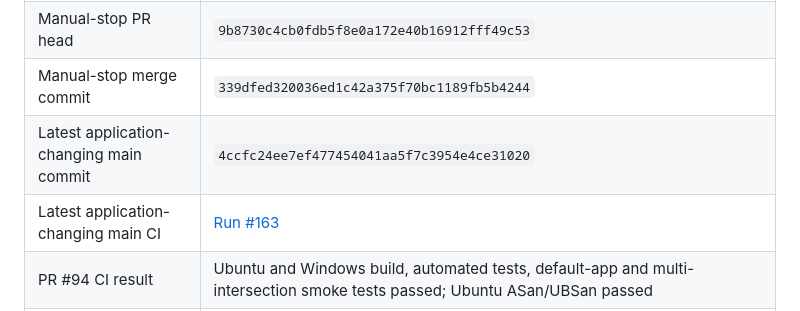
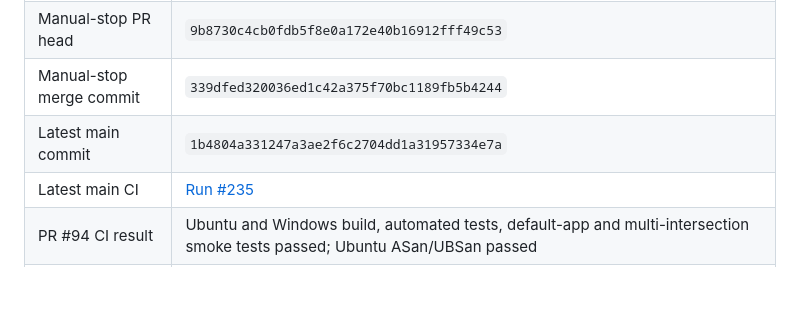
Before and after one commit to team16-traffic-management/team16-traffic-management-system, a Markdown page: docs/QA_Reports/System_Validation_Report.md, the part around the change. Drawn GitHub-style; blank space fills up the shorter version.

Commit message:
docs: update latest main validation identifiers

```diff
--- a/docs/QA_Reports/System_Validation_Report.md
+++ b/docs/QA_Reports/System_Validation_Report.md
@@ -15,8 +15,8 @@ Record automated CI evidence, local performance evidence and outstanding system-
 | Manual-stop PR workflow | [Run #132](https://github.com/team16-traffic-management/team16-traffic-management-system/actions/runs/42785408865) |
 | Manual-stop PR head | `9b8730c4cb0fdb5f8e0a172e40b16912fff49c53` |
 | Manual-stop merge commit | `339dfed320036ed1c42a375f70bc1189fb5b4244` |
-| Latest application-changing main commit | `4ccfc24ee7ef477454041aa5f7c3954e4ce31020` |
-| Latest application-changing main CI | [Run #163](https://github.com/team16-traffic-management/team16-traffic-management-system/actions/runs/42797884604) |
+| Latest main commit | `1b4804a331247a3ae2f6c2704dd1a31957334e7a` |
+| Latest main CI | [Run #235](https://github.com/team16-traffic-management/team16-traffic-management-system/actions/runs/43381117586) |
 | PR #94 CI result | Ubuntu and Windows build, automated tests, default-app and multi-intersection smoke tests passed; Ubuntu ASan/UBSan passed |
 | Benchmark | Local Windows; `-std=c++17 -O2 -DNDEBUG`; exact OS build/compiler/hardware metadata not recorded |
 
```
